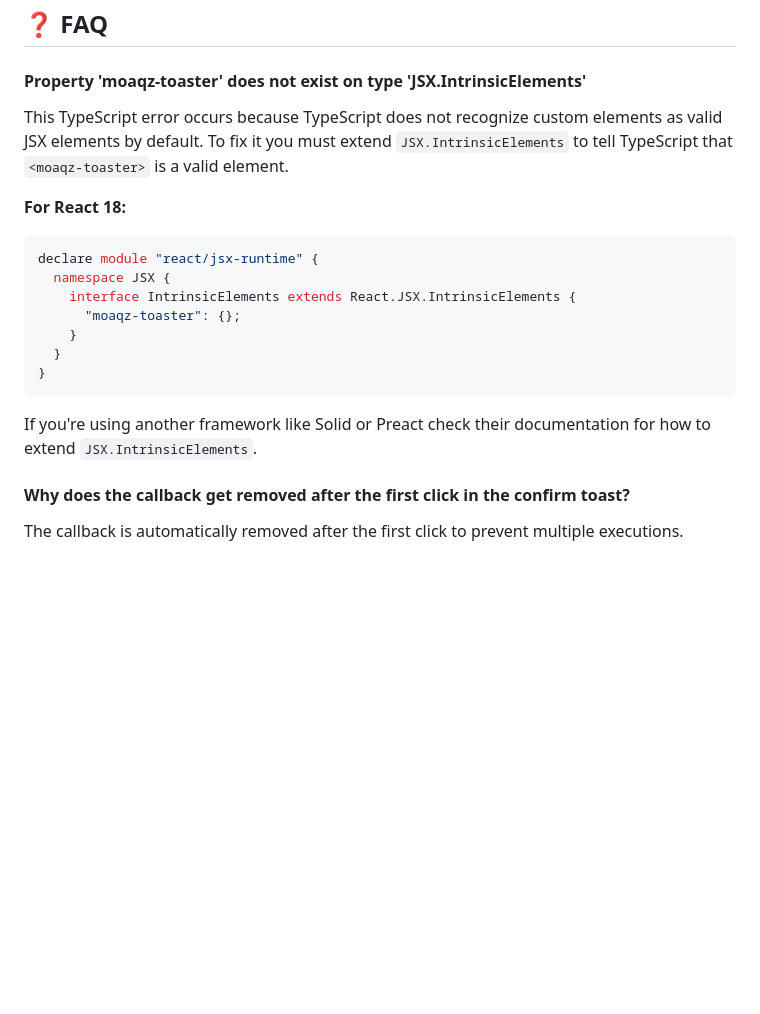
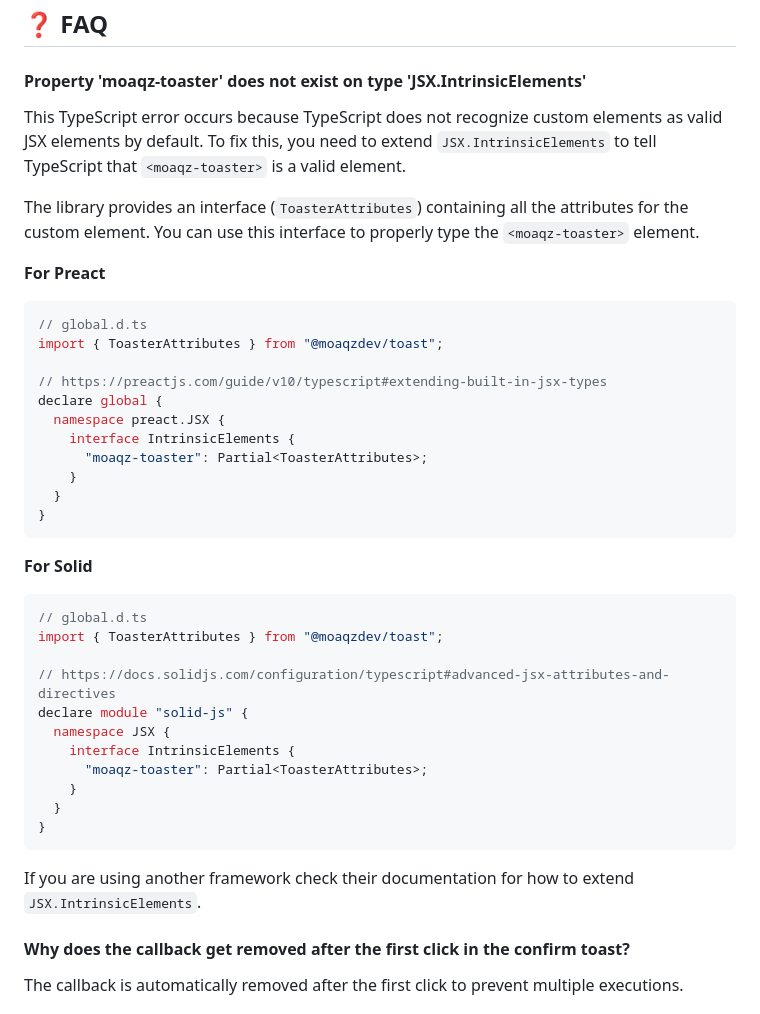
Before and after one commit to moaqz/toast, a Markdown page: README.md, the part around the change. GitHub-like rendering; blank space fills up the shorter version.

Commit message:
enhance docs about extending IntrinsicElements interface

````diff
--- a/README.md
+++ b/README.md
@@ -178,21 +178,43 @@ The available options for the `duration` property are:
 
 #### Property 'moaqz-toaster' does not exist on type 'JSX.IntrinsicElements'
 
-This TypeScript error occurs because TypeScript does not recognize custom elements as valid JSX elements by default. To fix it you must extend `JSX.IntrinsicElements` to tell TypeScript that `<moaqz-toaster>` is a valid element.
+This TypeScript error occurs because TypeScript does not recognize custom elements as valid JSX elements by default. To fix this, you need to extend `JSX.IntrinsicElements` to tell TypeScript that `<moaqz-toaster>` is a valid element.
 
-**For React 18:**
+The library provides an interface (`ToasterAttributes`) containing all the attributes for the custom element. You can use this interface to properly type the `<moaqz-toaster>` element.
+
+**For Preact**
 
 ```typescript
-declare module "react/jsx-runtime" {
-  namespace JSX {
-    interface IntrinsicElements extends React.JSX.IntrinsicElements {
-      "moaqz-toaster": {};
+// global.d.ts
+import { ToasterAttributes } from "@moaqzdev/toast";
+
+// https://preactjs.com/guide/v10/typescript#extending-built-in-jsx-types
+declare global {
+  namespace preact.JSX {
+    interface IntrinsicElements {
+      "moaqz-toaster": Partial<ToasterAttributes>;
     }
   }
 }
 ```
 
-If you're using another framework like Solid or Preact check their documentation for how to extend `JSX.IntrinsicElements`.
+**For Solid**
+
+```typescript
+// global.d.ts
+import { ToasterAttributes } from "@moaqzdev/toast";
+
+// https://docs.solidjs.com/configuration/typescript#advanced-jsx-attributes-and-directives
+declare module "solid-js" {
+  namespace JSX {
+    interface IntrinsicElements {
+      "moaqz-toaster": Partial<ToasterAttributes>;
+    }
+  }
+}
+```
+
+If you are using another framework check their documentation for how to extend `JSX.IntrinsicElements`.
 
 #### Why does the callback get removed after the first click in the confirm toast?
 
````
